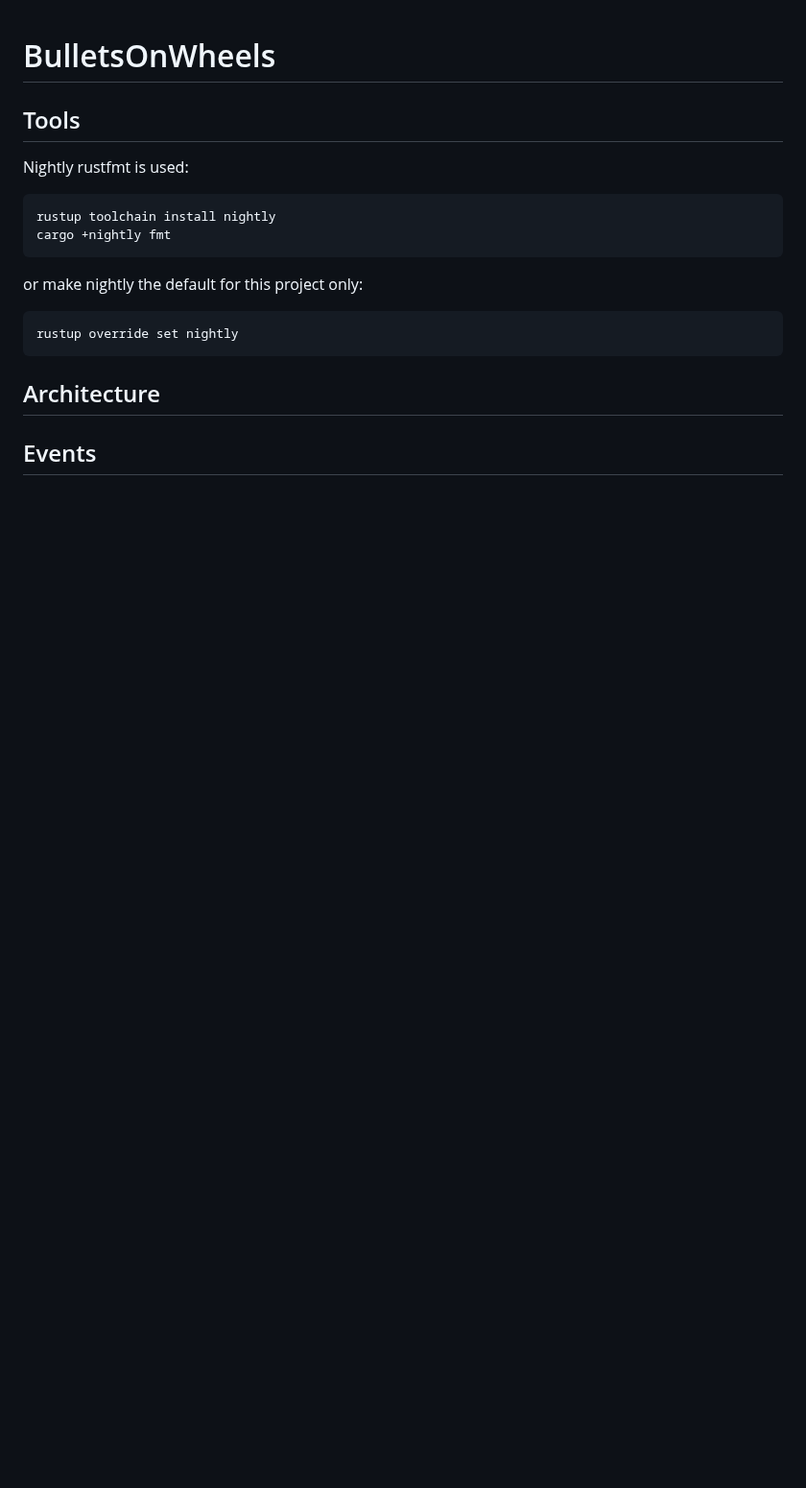
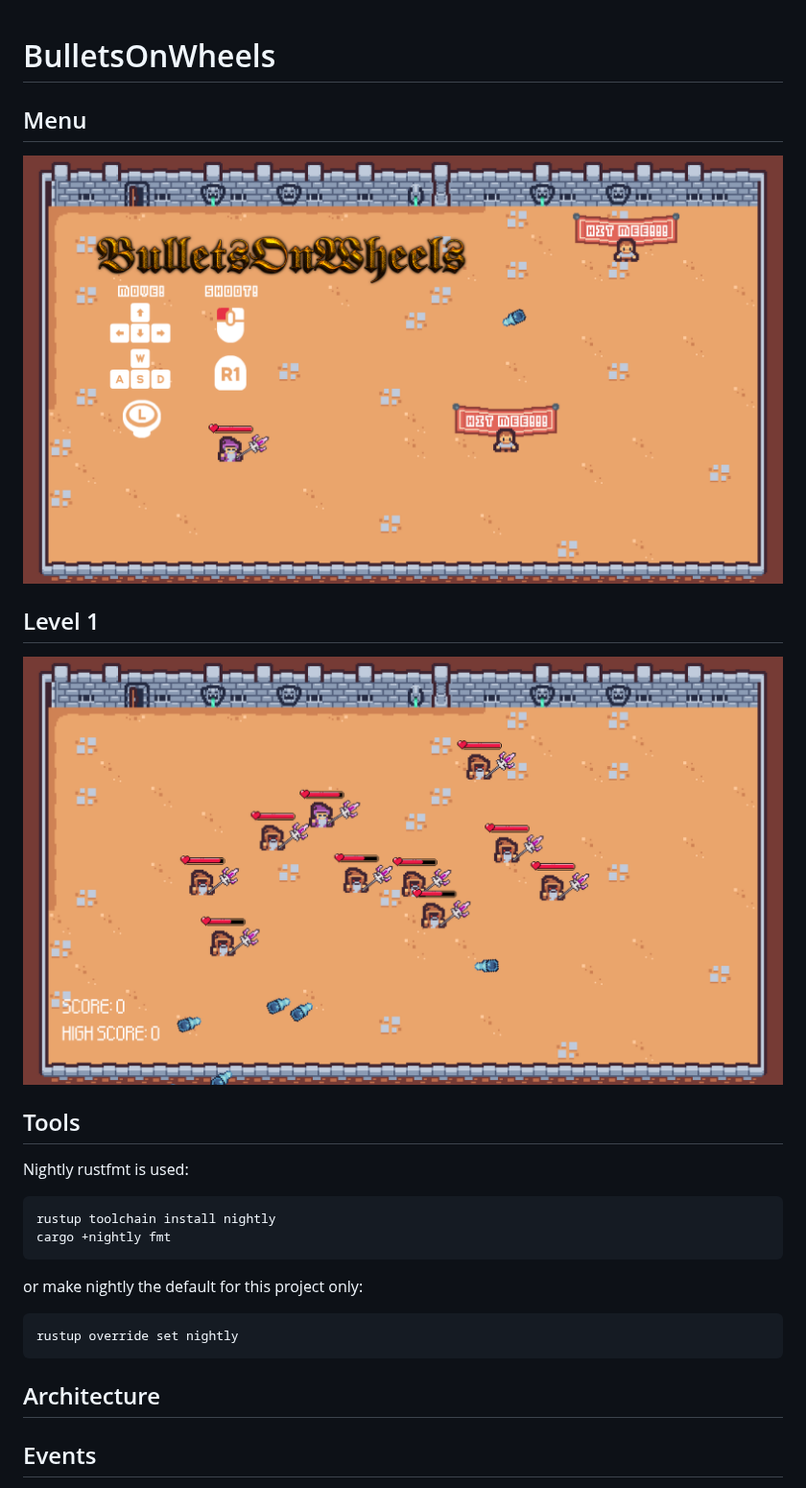
Before and after one commit to edizeqiri/BulletsOnWheels, a Markdown page: README.md, the part around the change. Shown at 96% size. GitHub-like rendering; pictures changed too: docs/level1.png (added), docs/mainmenu.png (added); blank space fills up the shorter version.

Commit message:
added readme pictures

```diff
--- a/README.md
+++ b/README.md
@@ -1,5 +1,8 @@
 # BulletsOnWheels
-
+## Menu
+![](docs/mainmenu.png)
+## Level 1
+![](docs/level1.png)
 ## Tools
 
 Nightly rustfmt is used:
```
